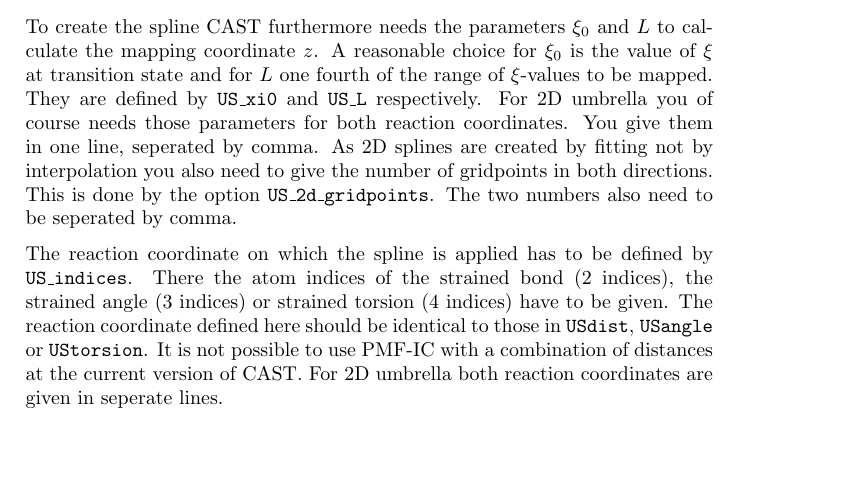
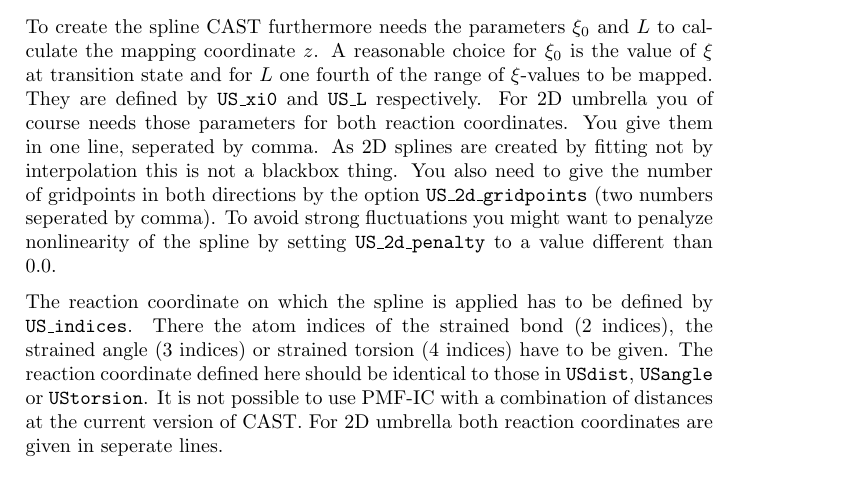
Before and after one commit to AKEngels/CAST, a LaTeX document (manual/castmanual.tex): part of page 47 of 82, cut so that both start at the same text. Compiled offline with pdfLaTeX.

Commit message:
let user set penalty for 2D spline by hand

```diff
--- a/manual/castmanual.tex
+++ b/manual/castmanual.tex
@@ -1316,7 +1316,8 @@
 
     The spline which is included into the calculation is defined in a .csv file whose name you give by the option \texttt{US\_prepfile}. It contains the data points for the interpolation correction. For 1D umbrella it consists of 5 columns where the first column contains the values of the reaction coordinate $\xi$ and the fifth contains the corresponding energy difference $\Delta E$. The columns in between can be filled with whatever you want as they are not read by CAST. For 2D umbrella the file consists of 7 columns where the first contains the first reaction coordinate $\xi_1$, the third contains the second reaction coordinate $\xi_2$ and the last contains the energy difference $\Delta E$. This file can be created by the task \texttt{PMF\_IC\_PREP} which is described below.
 
-    To create the spline CAST furthermore needs the parameters $\xi_0$ and $L$ to calculate the mapping coordinate $z$. A reasonable choice for $\xi_0$ is the value of $\xi$ at transition state and for $L$ one fourth of the range of $\xi$-values to be mapped. They are defined by \texttt{US\_xi0} and \texttt{US\_L} respectively. For 2D umbrella you of course needs those parameters for both reaction coordinates. You give them in one line, seperated by comma. As 2D splines are created by fitting not by interpolation you also need to give the number of gridpoints in both directions. This is done by the option \texttt{US\_2d\_gridpoints}. The two numbers also need to be seperated by comma.
+    To create the spline CAST furthermore needs the parameters $\xi_0$ and $L$ to calculate the mapping coordinate $z$. A reasonable choice for $\xi_0$ is the value of $\xi$ at transition state and for $L$ one fourth of the range of $\xi$-values to be mapped. They are defined by \texttt{US\_xi0} and \texttt{US\_L} respectively. For 2D umbrella you of course needs those parameters for both reaction coordinates. You give them in one line, seperated by comma. As 2D splines are created by fitting not by interpolation this is not a blackbox thing.
+    You also need to give the number of gridpoints in both directions by the option \texttt{US\_2d\_gridpoints} (two numbers seperated by comma). To avoid strong fluctuations you might want to penalyze nonlinearity of the spline by setting \texttt{US\_2d\_penalty} to a value different than 0.0.
 
     The reaction coordinate on which the spline is applied has to be defined by \texttt{US\_indices}. There the atom indices of the strained bond (2 indices), the strained angle (3 indices) or strained torsion (4 indices) have to be given. The reaction coordinate defined here should be identical to those in \texttt{USdist}, \texttt{USangle} or \texttt{UStorsion}. It is not possible to use PMF-IC with a combination of distances at the current version of CAST. For 2D umbrella both reaction coordinates are given in seperate lines.
 
```
Also changed, not shown: CAST.txt (+3 -0 lines), 3 other files.
